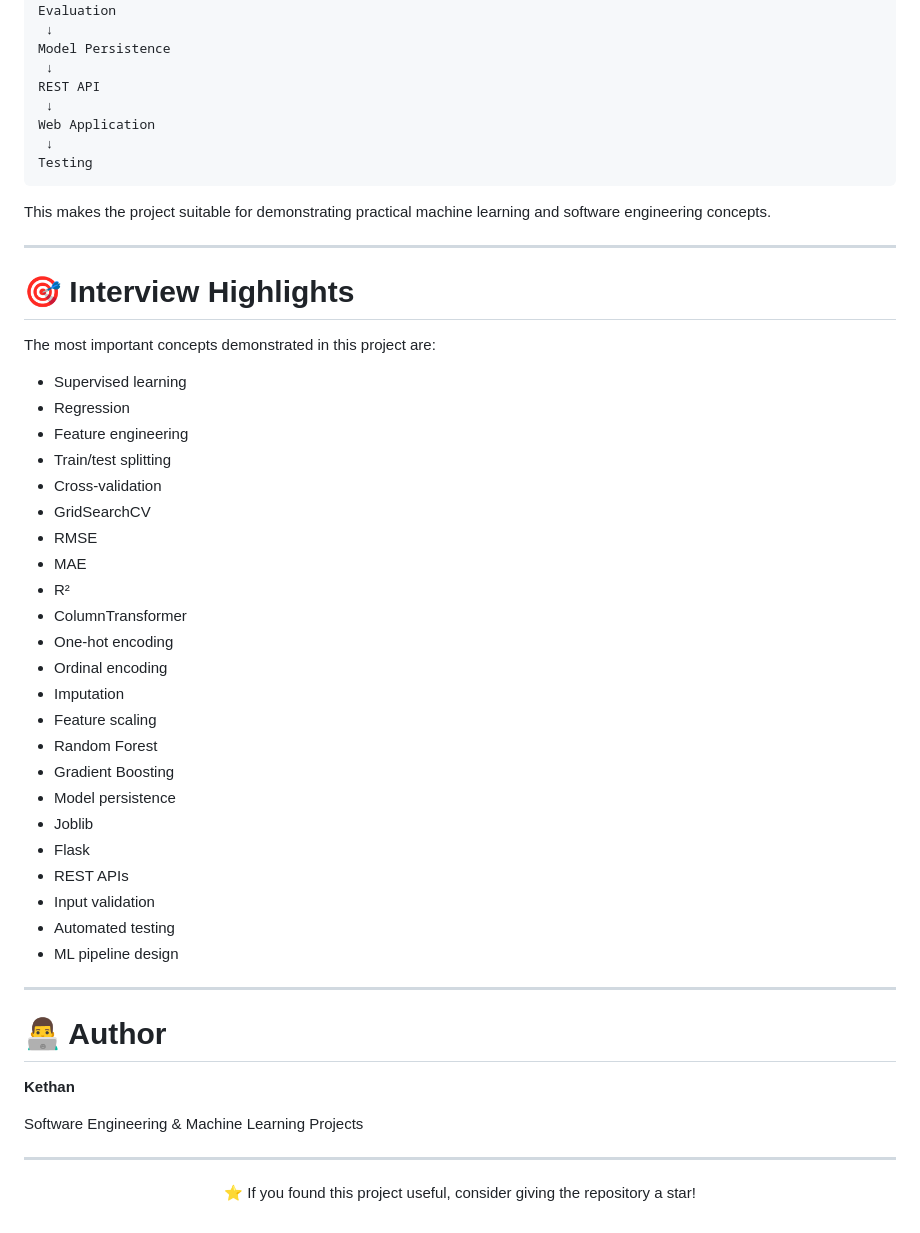
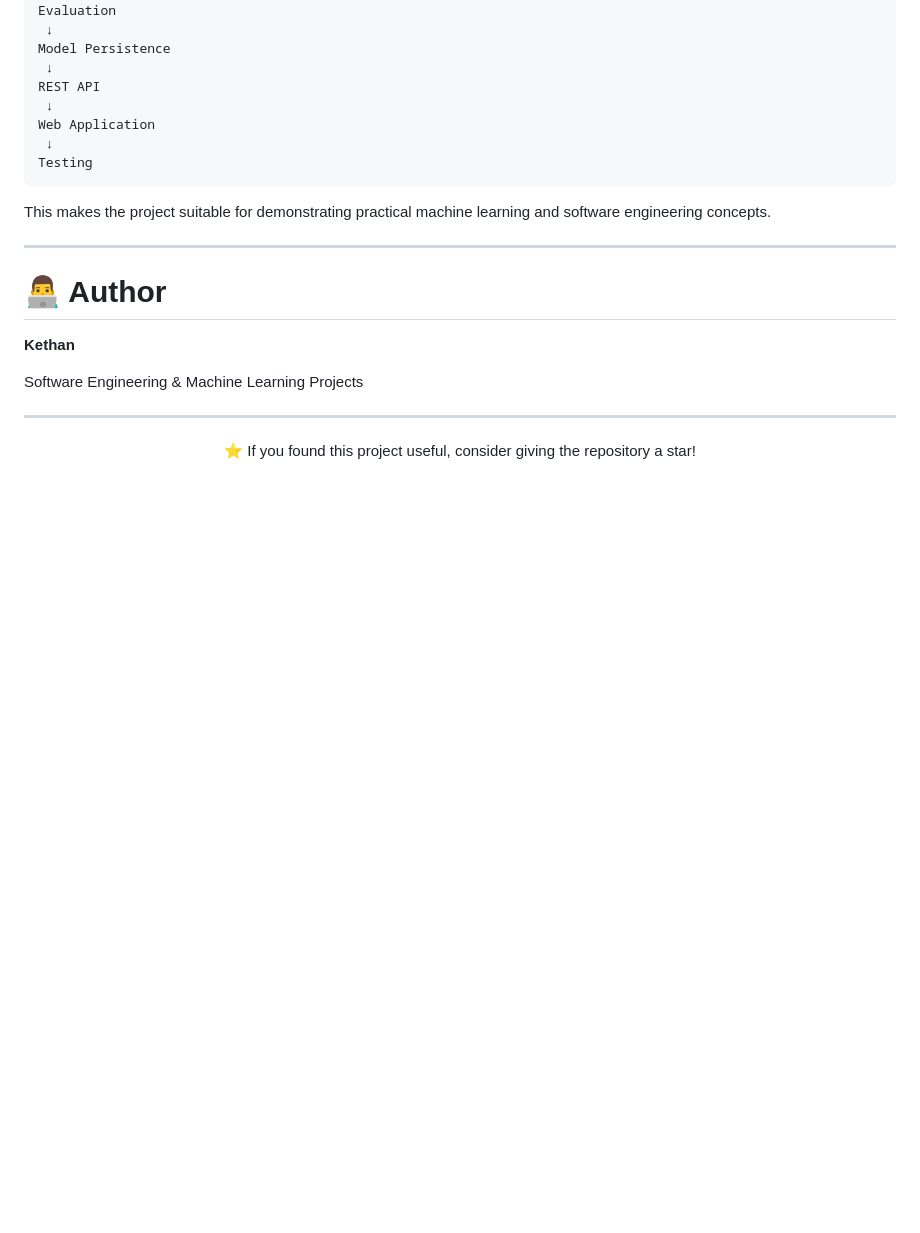
Before and after one commit to kethan1906/salary-prediction, a Markdown page: README.md, the part around the change. GitHub-like rendering; blank space fills up the shorter version.

```diff
--- a/README.md
+++ b/README.md
@@ -633,35 +633,6 @@ This makes the project suitable for demonstrating practical machine learning and
 
 ---
 
-# 🎯 Interview Highlights
-
-The most important concepts demonstrated in this project are:
-
-- Supervised learning
-- Regression
-- Feature engineering
-- Train/test splitting
-- Cross-validation
-- GridSearchCV
-- RMSE
-- MAE
-- R²
-- ColumnTransformer
-- One-hot encoding
-- Ordinal encoding
-- Imputation
-- Feature scaling
-- Random Forest
-- Gradient Boosting
-- Model persistence
-- Joblib
-- Flask
-- REST APIs
-- Input validation
-- Automated testing
-- ML pipeline design
-
----
 
 # 👨‍💻 Author
 
```
